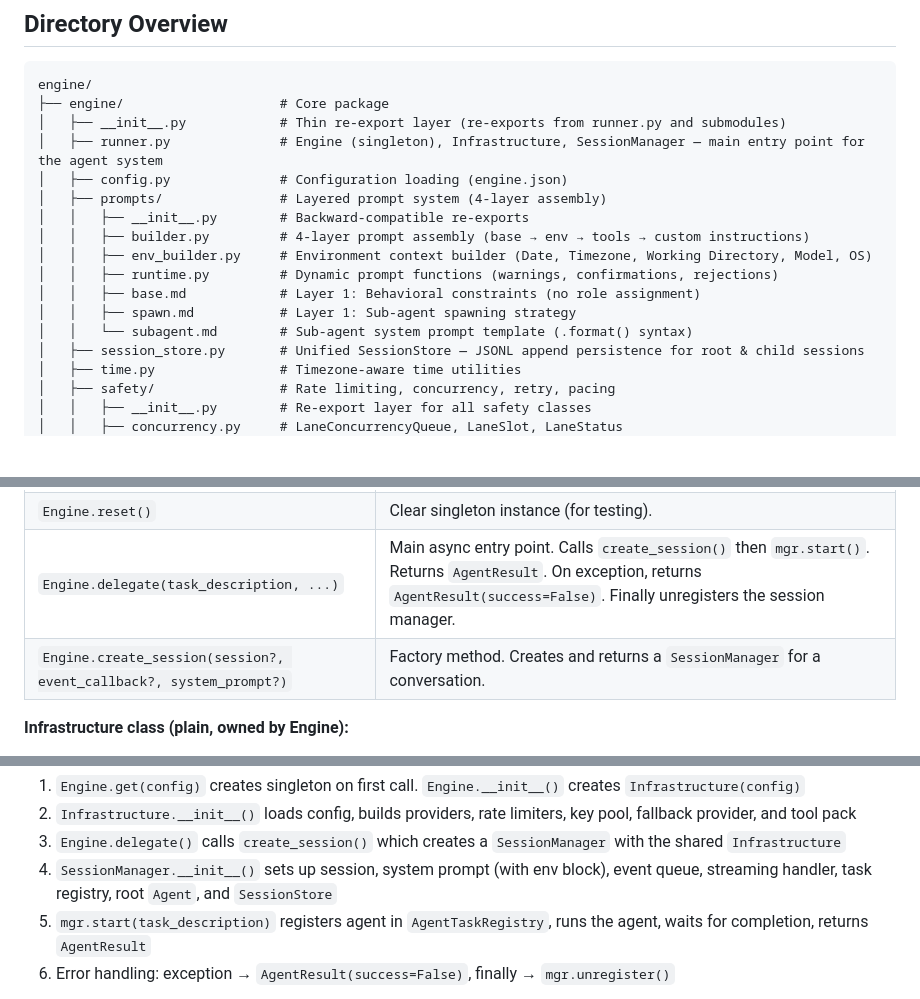
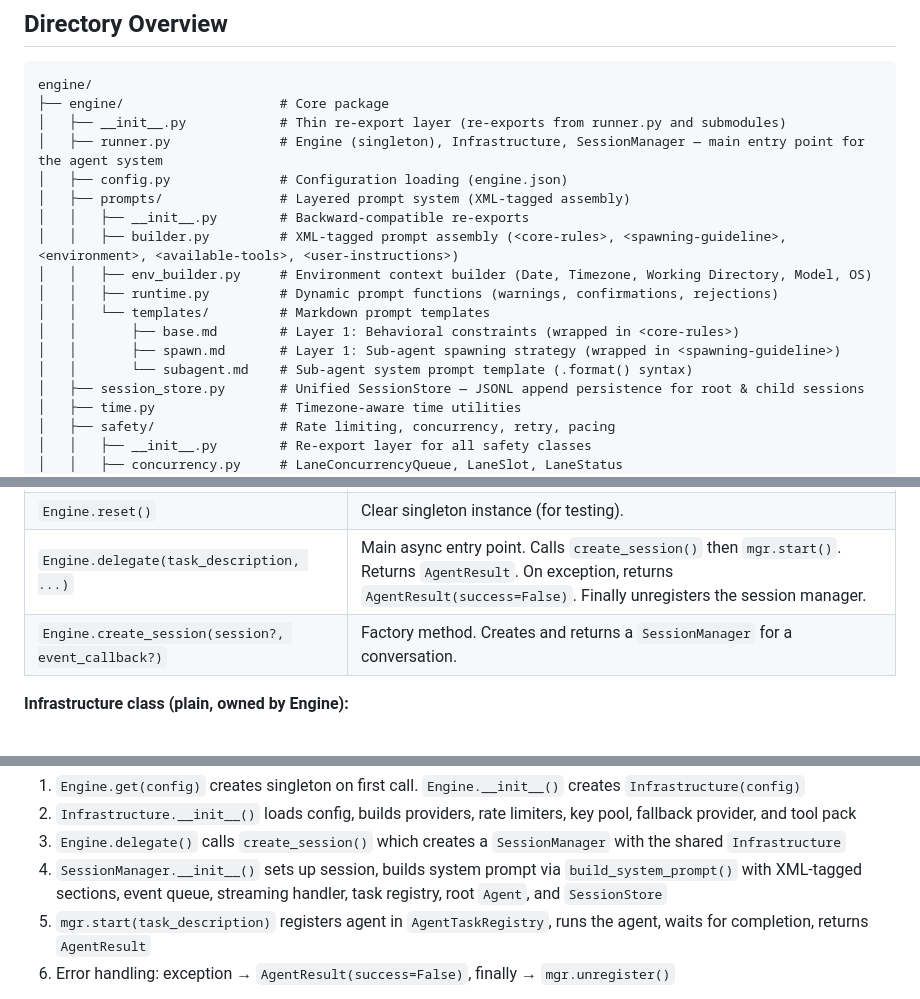
Before and after one commit to pandas1911/engine, a Markdown page: docs/codebase-structure.md, 3 parts joined by grey strips. GitHub-like rendering; blank space fills up the shorter version.

```diff
--- a/docs/codebase-structure.md
+++ b/docs/codebase-structure.md
@@ -12,14 +12,15 @@ engine/
 │   ├── __init__.py            # Thin re-export layer (re-exports from runner.py and submodules)
 │   ├── runner.py              # Engine (singleton), Infrastructure, SessionManager — main entry point for the agent system
 │   ├── config.py              # Configuration loading (engine.json)
-│   ├── prompts/               # Layered prompt system (4-layer assembly)
+│   ├── prompts/               # Layered prompt system (XML-tagged assembly)
 │   │   ├── __init__.py        # Backward-compatible re-exports
-│   │   ├── builder.py         # 4-layer prompt assembly (base → env → tools → custom instructions)
+│   │   ├── builder.py         # XML-tagged prompt assembly (<core-rules>, <spawning-guideline>, <environment>, <available-tools>, <user-instructions>)
 │   │   ├── env_builder.py     # Environment context builder (Date, Timezone, Working Directory, Model, OS)
 │   │   ├── runtime.py         # Dynamic prompt functions (warnings, confirmations, rejections)
-│   │   ├── base.md            # Layer 1: Behavioral constraints (no role assignment)
-│   │   ├── spawn.md           # Layer 1: Sub-agent spawning strategy
-│   │   └── subagent.md        # Sub-agent system prompt template (.format() syntax)
+│   │   └── templates/         # Markdown prompt templates
+│   │       ├── base.md        # Layer 1: Behavioral constraints (wrapped in <core-rules>)
+│   │       ├── spawn.md       # Layer 1: Sub-agent spawning strategy (wrapped in <spawning-guideline>)
+│   │       └── subagent.md    # Sub-agent system prompt template (.format() syntax)
 │   ├── session_store.py       # Unified SessionStore — JSONL append persistence for root & child sessions
 │   ├── time.py                # Timezone-aware time utilities
 │   ├── safety/                # Rate limiting, concurrency, retry, pacing
@@ -151,7 +153,7 @@ The main entry point containing the `Engine` class (singleton), `Infrastructure`
 | `Engine.get(config?)` | Singleton access. Returns existing Engine instance or creates one with the given config. |
 | `Engine.reset()` | Clear singleton instance (for testing). |
 | `Engine.delegate(task_description, ...)` | Main async entry point. Calls `create_session()` then `mgr.start()`. Returns `AgentResult`. On exception, returns `AgentResult(success=False)`. Finally unregisters the session manager. |
-| `Engine.create_session(session?, event_callback?, system_prompt?)` | Factory method. Creates and returns a `SessionManager` for a conversation. |
+| `Engine.create_session(session?, event_callback?)` | Factory method. Creates and returns a `SessionManager` for a conversation. |
 
 **Infrastructure class (plain, owned by Engine):**
 
@@ -169,7 +171,7 @@ A plain class (no singleton methods) that holds all shared infrastructure: provi
 1. `Engine.get(config)` creates singleton on first call. `Engine.__init__()` creates `Infrastructure(config)`
 2. `Infrastructure.__init__()` loads config, builds providers, rate limiters, key pool, fallback provider, and tool pack
 3. `Engine.delegate()` calls `create_session()` which creates a `SessionManager` with the shared `Infrastructure`
-4. `SessionManager.__init__()` sets up session, system prompt (with env block), event queue, streaming handler, task registry, root `Agent`, and `SessionStore`
+4. `SessionManager.__init__()` sets up session, builds system prompt via `build_system_prompt()` with XML-tagged sections, event queue, streaming handler, task registry, root `Agent`, and `SessionStore`
 5. `mgr.start(task_description)` registers agent in `AgentTaskRegistry`, runs the agent, waits for completion, returns `AgentResult`
 6. Error handling: exception → `AgentResult(success=False)`, finally → `mgr.unregister()`
 
```
Also changed, not shown: other parts of docs/codebase-structure.md (+17 -14 lines).
